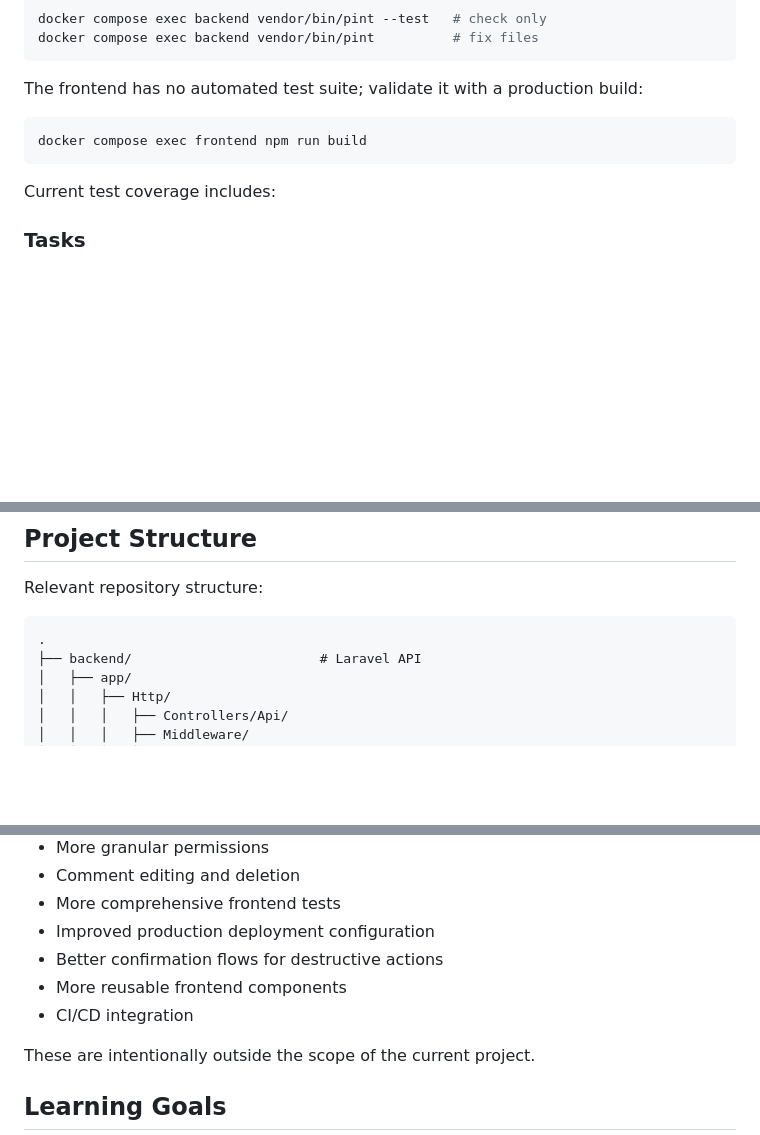
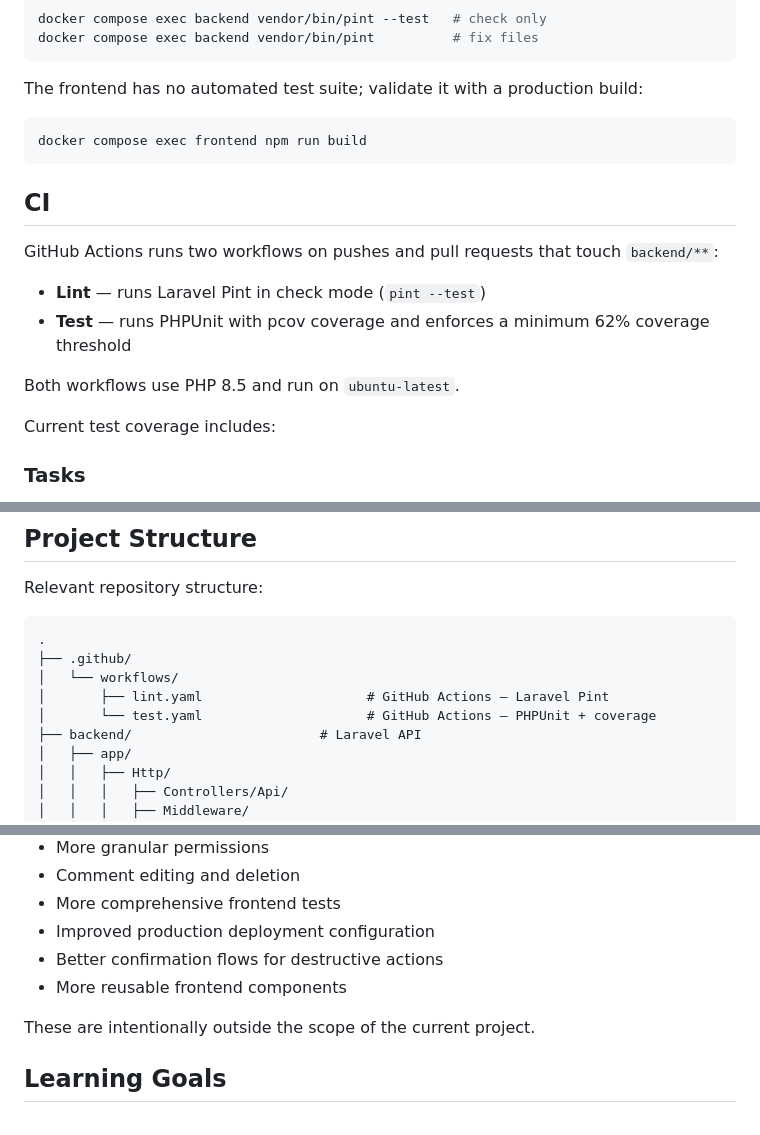
Before and after one commit to mfederowicz/laravel-taskflow, a Markdown page: README.md, 3 parts joined by grey strips. Drawn GitHub-style; blank space fills up the shorter version.

Commit message:
docs: add CI section to README and update project structure

````diff
--- a/README.md
+++ b/README.md
@@ -888,6 +888,15 @@ The frontend has no automated test suite; validate it with a production build:
 docker compose exec frontend npm run build
 ```
 
+## CI
+
+GitHub Actions runs two workflows on pushes and pull requests that touch `backend/**`:
+
+* **Lint** — runs Laravel Pint in check mode (`pint --test`)
+* **Test** — runs PHPUnit with pcov coverage and enforces a minimum 62% coverage threshold
+
+Both workflows use PHP 8.5 and run on `ubuntu-latest`.
+
 Current test coverage includes:
 
 ### Tasks
@@ -945,6 +954,10 @@ Relevant repository structure:
 
 ```text
 .
+├── .github/
+│   └── workflows/
+│       ├── lint.yaml                     # GitHub Actions — Laravel Pint
+│       └── test.yaml                     # GitHub Actions — PHPUnit + coverage
 ├── backend/                        # Laravel API
 │   ├── app/
 │   │   ├── Http/
@@ -1057,7 +1070,6 @@ Possible next improvements include:
 * Improved production deployment configuration
 * Better confirmation flows for destructive actions
 * More reusable frontend components
-* CI/CD integration
 
 These are intentionally outside the scope of the current project.
 
````
